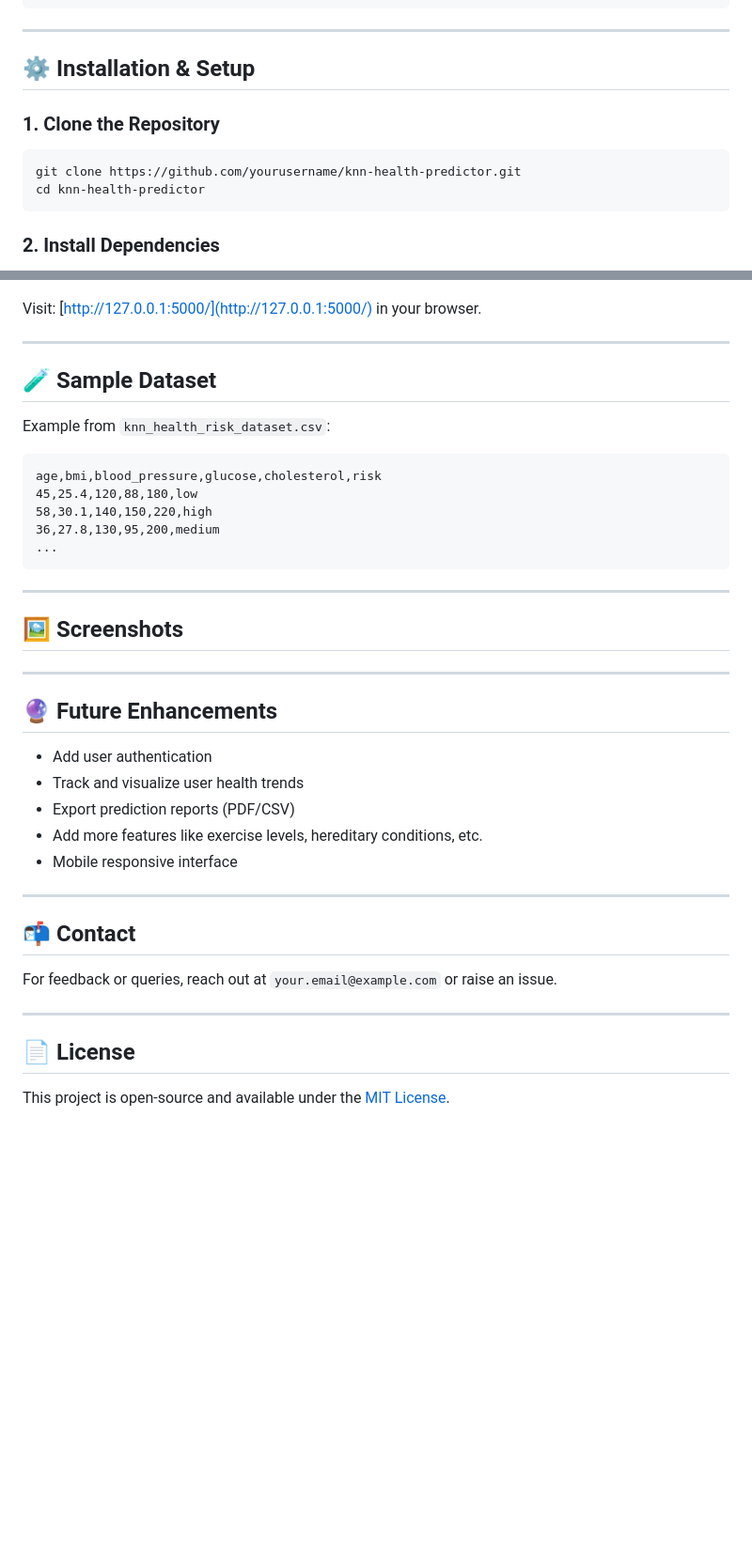
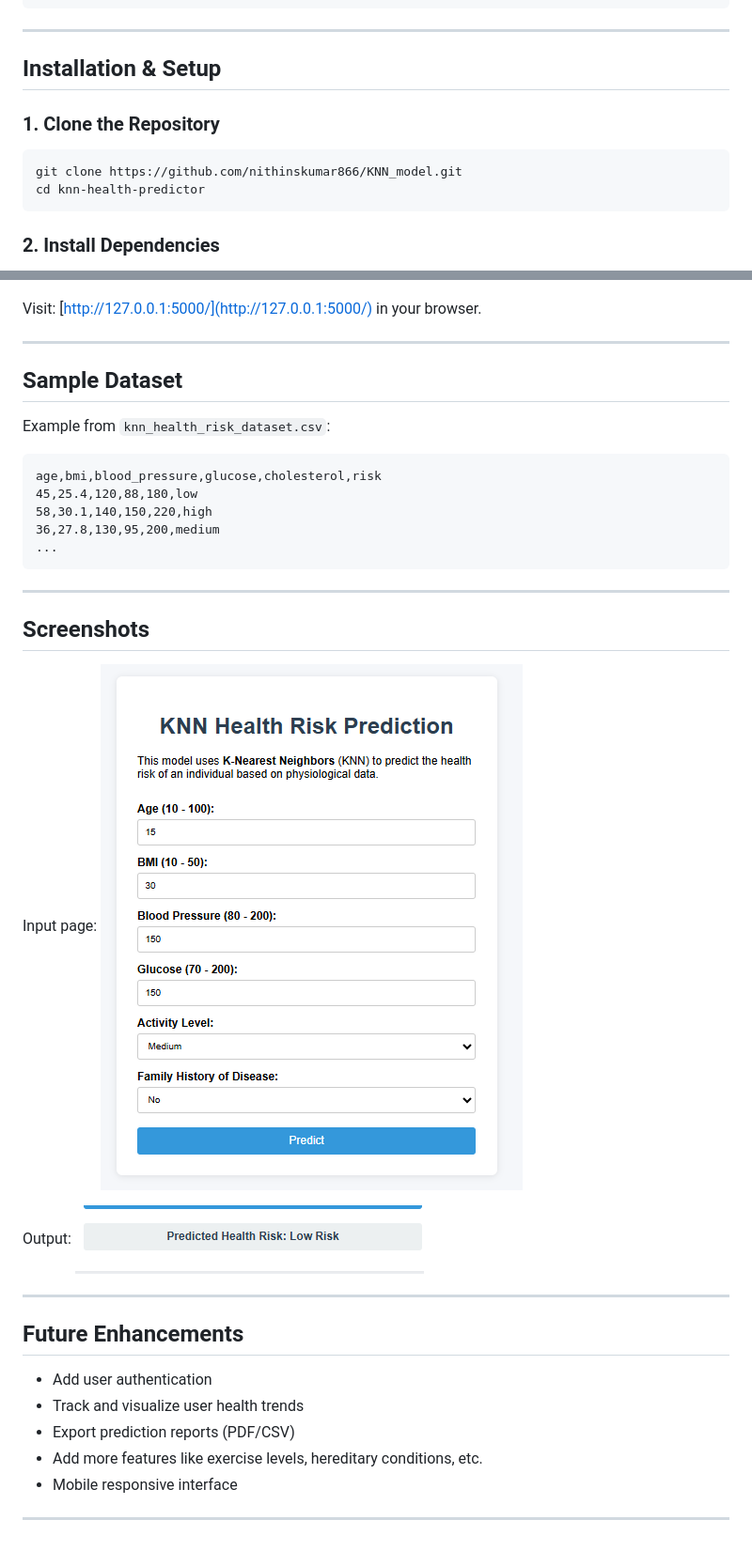
Before and after one commit to nithinskumar866/KNN_model, a Markdown page: readme.md, 2 parts joined by grey strips. Shown: that part at 94% size. Drawn GitHub-style; pictures changed too: image-1.png, image-2.png (added); blank space fills up the shorter version.

Commit message:
readme corrected

````diff
--- a/readme.md
+++ b/readme.md
@@ -51,12 +51,12 @@ knn-health-predictor/
 
 ---
 
-## ⚙️ Installation & Setup
+##  Installation & Setup
 
 ### 1. Clone the Repository
 
 ```bash
-git clone https://github.com/yourusername/knn-health-predictor.git
+git clone https://github.com/nithinskumar866/KNN_model.git
 cd knn-health-predictor
 ```
 
@@ -86,7 +86,7 @@ Visit: [http://127.0.0.1:5000/](http://127.0.0.1:5000/) in your browser.
 
 ---
 
-## 🧪 Sample Dataset
+##  Sample Dataset
 
 Example from `knn_health_risk_dataset.csv`:
 
@@ -100,13 +100,17 @@ age,bmi,blood_pressure,glucose,cholesterol,risk
 
 ---
 
-## 🖼️ Screenshots
+##  Screenshots
+Input page:
+![alt text](image-1.png)
 
+Output:
+![alt text](image-2.png)
 
 
 ---
 
-## 🔮 Future Enhancements
+##  Future Enhancements
 
 - Add user authentication
 - Track and visualize user health trends
@@ -115,13 +119,3 @@ age,bmi,blood_pressure,glucose,cholesterol,risk
 - Mobile responsive interface
 
 ---
-
-## 📬 Contact
-
-For feedback or queries, reach out at `your.email@example.com` or raise an issue.
-
----
-
-## 📄 License
-
-This project is open-source and available under the [MIT License](LICENSE).
````
Also changed, not shown: other parts of readme.md (+8 -8 lines).
